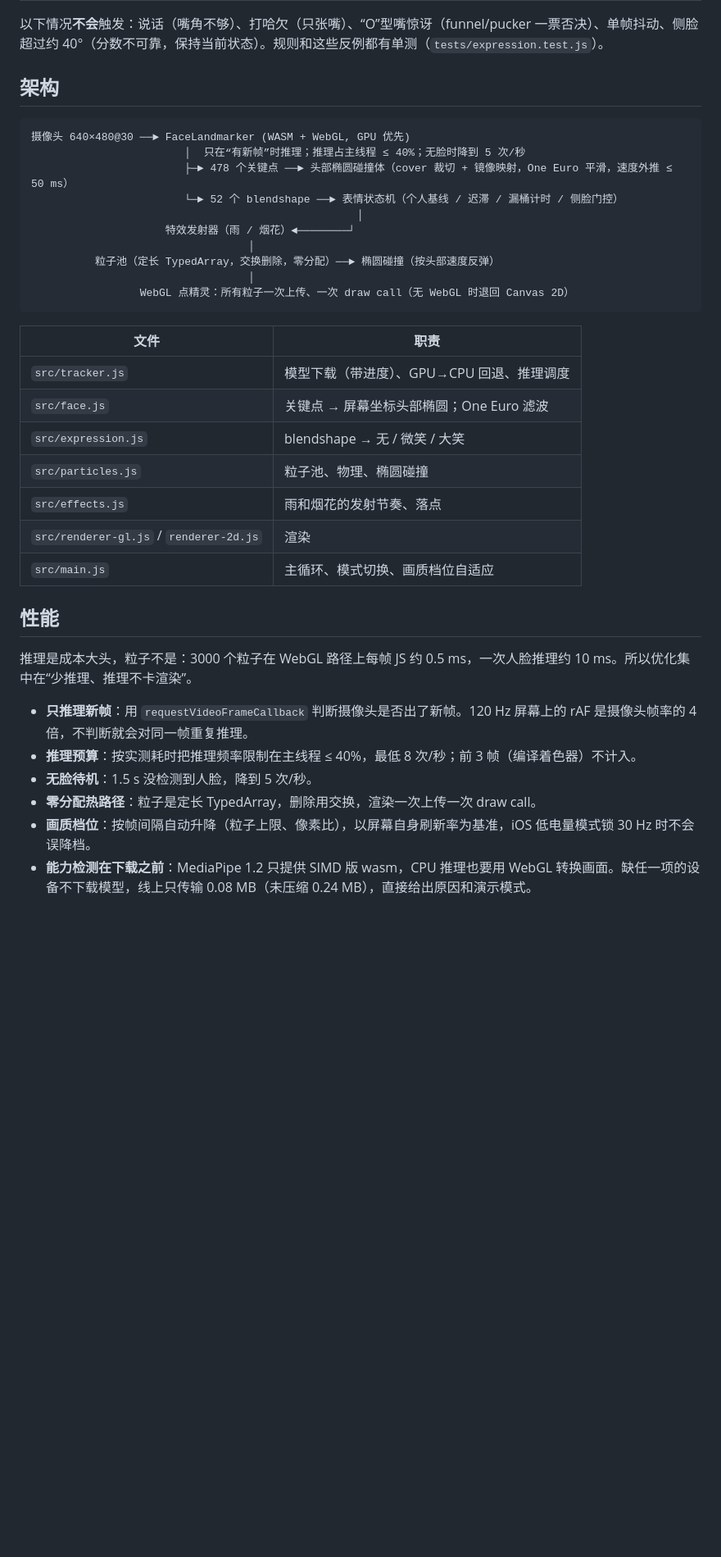
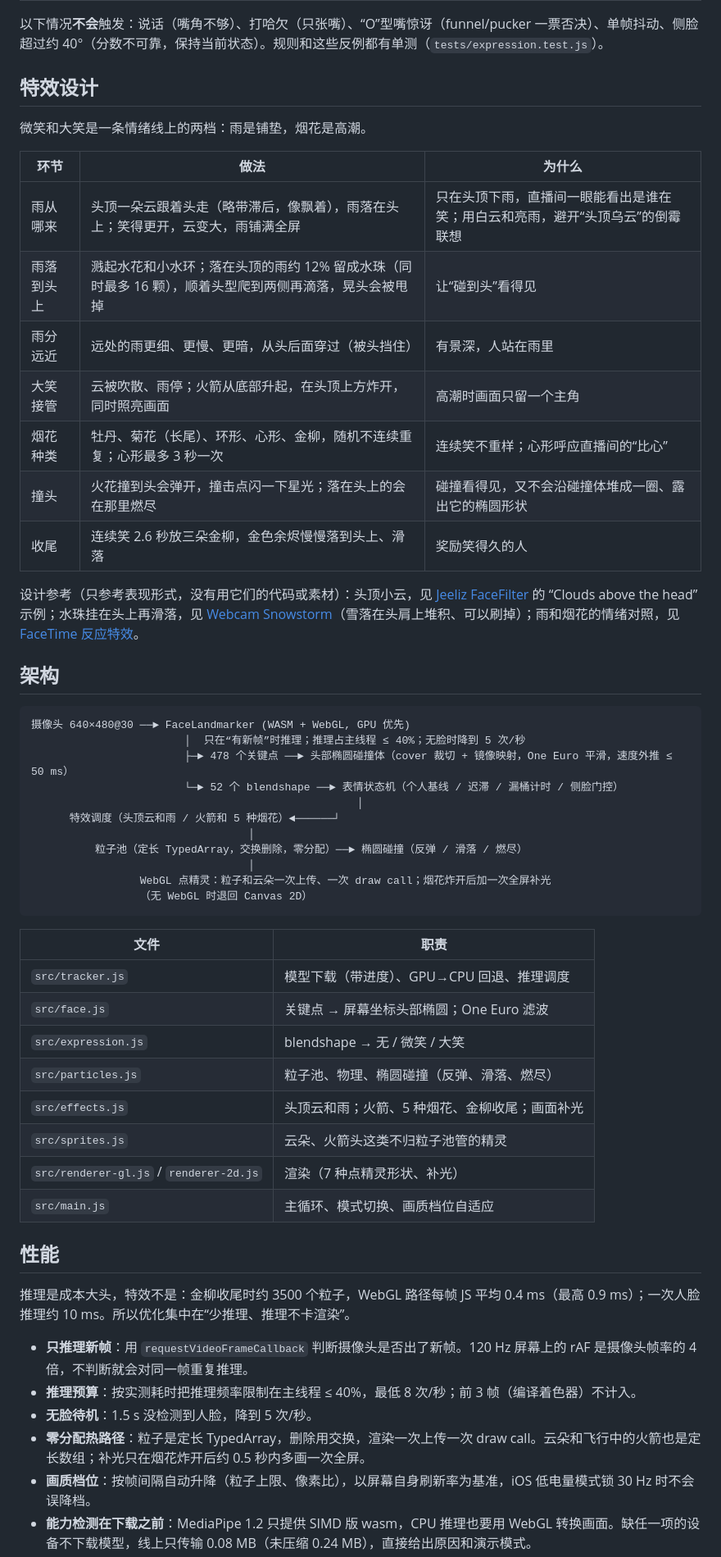
Before and after one commit to Lyra-GongYingli/ar-smile-fireworks, a Markdown page: README.md, the part around one of its changes. Shown at 82% size. Rendered like a GitHub page; blank space fills up the shorter version.

````diff
--- a/README.md
+++ b/README.md
@@ -21,5 +21,21 @@ PM 的需求只有一句话，原型先把它翻译成可验收的规则。分
 
 以下情况**不会**触发：说话（嘴角不够）、打哈欠（只张嘴）、“O”型嘴惊讶（funnel/pucker 一票否决）、单帧抖动、侧脸超过约 40°（分数不可靠，保持当前状态）。规则和这些反例都有单测（`tests/expression.test.js`）。
+
+## 特效设计
+
+微笑和大笑是一条情绪线上的两档：雨是铺垫，烟花是高潮。
+
+| 环节 | 做法 | 为什么 |
+| --- | --- | --- |
+| 雨从哪来 | 头顶一朵云跟着头走（略带滞后，像飘着），雨落在头上；笑得更开，云变大，雨铺满全屏 | 只在头顶下雨，直播间一眼能看出是谁在笑；用白云和亮雨，避开“头顶乌云”的倒霉联想 |
+| 雨落到头上 | 溅起水花和小水环；落在头顶的雨约 12% 留成水珠（同时最多 16 颗），顺着头型爬到两侧再滴落，晃头会被甩掉 | 让“碰到头”看得见 |
+| 雨分远近 | 远处的雨更细、更慢、更暗，从头后面穿过（被头挡住） | 有景深，人站在雨里 |
+| 大笑接管 | 云被吹散、雨停；火箭从底部升起，在头顶上方炸开，同时照亮画面 | 高潮时画面只留一个主角 |
+| 烟花种类 | 牡丹、菊花（长尾）、环形、心形、金柳，随机不连续重复；心形最多 3 秒一次 | 连续笑不重样；心形呼应直播间的“比心” |
+| 撞头 | 火花撞到头会弹开，撞击点闪一下星光；落在头上的会在那里燃尽 | 碰撞看得见，又不会沿碰撞体堆成一圈、露出它的椭圆形状 |
+| 收尾 | 连续笑 2.6 秒放三朵金柳，金色余烬慢慢落到头上、滑落 | 奖励笑得久的人 |
+
+设计参考（只参考表现形式，没有用它们的代码或素材）：头顶小云，见 [Jeeliz FaceFilter](https://jeeliz.github.io/jeelizFaceFilter/) 的 “Clouds above the head” 示例；水珠挂在头上再滑落，见 [Webcam Snowstorm](https://blog.gskinner.com/archives/2005/08/flash_8_webcam.html)（雪落在头肩上堆积、可以刷掉）；雨和烟花的情绪对照，见 [FaceTime 反应特效](https://support.apple.com/guide/iphone/use-video-conferencing-features-iphaa0b5671d/ios)。
 
 ## 架构
 
@@ -29,11 +45,12 @@ PM 的需求只有一句话，原型先把它翻译成可验收的规则。分
                         ├─► 478 个关键点 ──► 头部椭圆碰撞体（cover 裁切 + 镜像映射，One Euro 平滑，速度外推 ≤ 50 ms）
                         └─► 52 个 blendshape ──► 表情状态机（个人基线 / 迟滞 / 漏桶计时 / 侧脸门控）
                                                    │
-                     特效发射器（雨 / 烟花）◄────────┘
+      特效调度（头顶云和雨 / 火箭和 5 种烟花）◄──────┘
                                   │
-          粒子池（定长 TypedArray，交换删除，零分配）──► 椭圆碰撞（按头部速度反弹）
+          粒子池（定长 TypedArray，交换删除，零分配）──► 椭圆碰撞（反弹 / 滑落 / 燃尽）
                                   │
-                 WebGL 点精灵：所有粒子一次上传、一次 draw call（无 WebGL 时退回 Canvas 2D）
+                 WebGL 点精灵：粒子和云朵一次上传、一次 draw call；烟花炸开后加一次全屏补光
+                 （无 WebGL 时退回 Canvas 2D）
 ```
 
 | 文件 | 职责 |
@@ -41,19 +58,20 @@ PM 的需求只有一句话，原型先把它翻译成可验收的规则。分
 | `src/tracker.js` | 模型下载（带进度）、GPU→CPU 回退、推理调度 |
 | `src/face.js` | 关键点 → 屏幕坐标头部椭圆；One Euro 滤波 |
 | `src/expression.js` | blendshape → 无 / 微笑 / 大笑 |
-| `src/particles.js` | 粒子池、物理、椭圆碰撞 |
-| `src/effects.js` | 雨和烟花的发射节奏、落点 |
-| `src/renderer-gl.js` / `renderer-2d.js` | 渲染 |
+| `src/particles.js` | 粒子池、物理、椭圆碰撞（反弹、滑落、燃尽） |
+| `src/effects.js` | 头顶云和雨；火箭、5 种烟花、金柳收尾；画面补光 |
+| `src/sprites.js` | 云朵、火箭头这类不归粒子池管的精灵 |
+| `src/renderer-gl.js` / `renderer-2d.js` | 渲染（7 种点精灵形状、补光） |
 | `src/main.js` | 主循环、模式切换、画质档位自适应 |
 
 ## 性能
 
-推理是成本大头，粒子不是：3000 个粒子在 WebGL 路径上每帧 JS 约 0.5 ms，一次人脸推理约 10 ms。所以优化集中在“少推理、推理不卡渲染”。
+推理是成本大头，特效不是：金柳收尾时约 3500 个粒子，WebGL 路径每帧 JS 平均 0.4 ms（最高 0.9 ms）；一次人脸推理约 10 ms。所以优化集中在“少推理、推理不卡渲染”。
 
 - **只推理新帧**：用 `requestVideoFrameCallback` 判断摄像头是否出了新帧。120 Hz 屏幕上的 rAF 是摄像头帧率的 4 倍，不判断就会对同一帧重复推理。
 - **推理预算**：按实测耗时把推理频率限制在主线程 ≤ 40%，最低 8 次/秒；前 3 帧（编译着色器）不计入。
 - **无脸待机**：1.5 s 没检测到人脸，降到 5 次/秒。
-- **零分配热路径**：粒子是定长 TypedArray，删除用交换，渲染一次上传一次 draw call。
+- **零分配热路径**：粒子是定长 TypedArray，删除用交换，渲染一次上传一次 draw call。云朵和飞行中的火箭也是定长数组；补光只在烟花炸开后约 0.5 秒内多画一次全屏。
 - **画质档位**：按帧间隔自动升降（粒子上限、像素比），以屏幕自身刷新率为基准，iOS 低电量模式锁 30 Hz 时不会误降档。
 - **能力检测在下载之前**：MediaPipe 1.2 只提供 SIMD 版 wasm，CPU 推理也要用 WebGL 转换画面。缺任一项的设备不下载模型，线上只传输 0.08 MB（未压缩 0.24 MB），直接给出原因和演示模式。
 
````
Also changed, not shown: other parts of README.md (+11 -9 lines), DEVLOG.md (+10 -2 lines), docs/demo.jpg, 12 other files.
